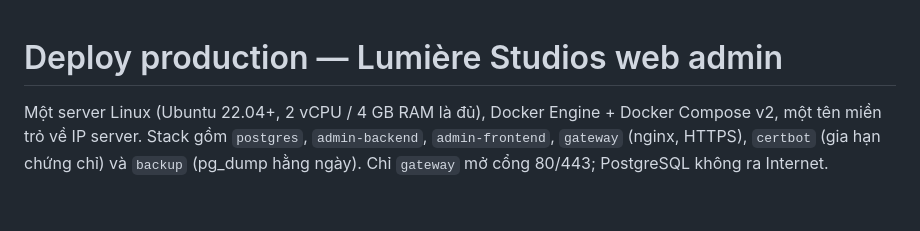
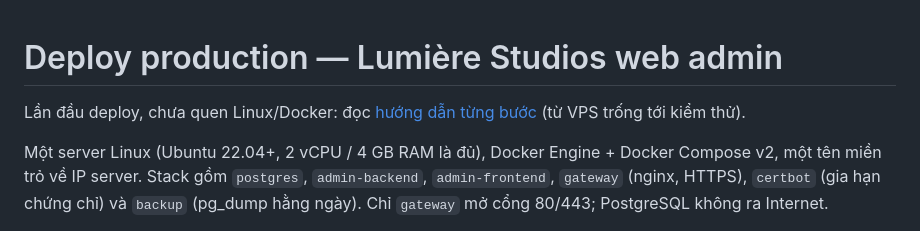
Before and after one commit to WhIm1598/wedding-event, a Markdown page: deploy/README.md, the part around the change. GitHub-like rendering; blank space fills up the shorter version.

Commit message:
Docs: step-by-step Linux deploy guide for beginners
Co-Authored-By: Claude Opus 5.5 <noreply@anthropic.com>

```diff
--- a/deploy/README.md
+++ b/deploy/README.md
@@ -1,4 +1,6 @@
 # Deploy production — Lumière Studios web admin
+
+Lần đầu deploy, chưa quen Linux/Docker: đọc [hướng dẫn từng bước](../docs/setup/deploy-linux.md) (từ VPS trống tới kiểm thử).
 
 Một server Linux (Ubuntu 22.04+, 2 vCPU / 4 GB RAM là đủ), Docker Engine + Docker Compose v2, một tên miền trỏ về IP
 server. Stack gồm `postgres`, `admin-backend`, `admin-frontend`, `gateway` (nginx, HTTPS), `certbot` (gia hạn chứng
```
Also changed, not shown: docs/setup/deploy-linux.md (added, +381 -0 lines).
